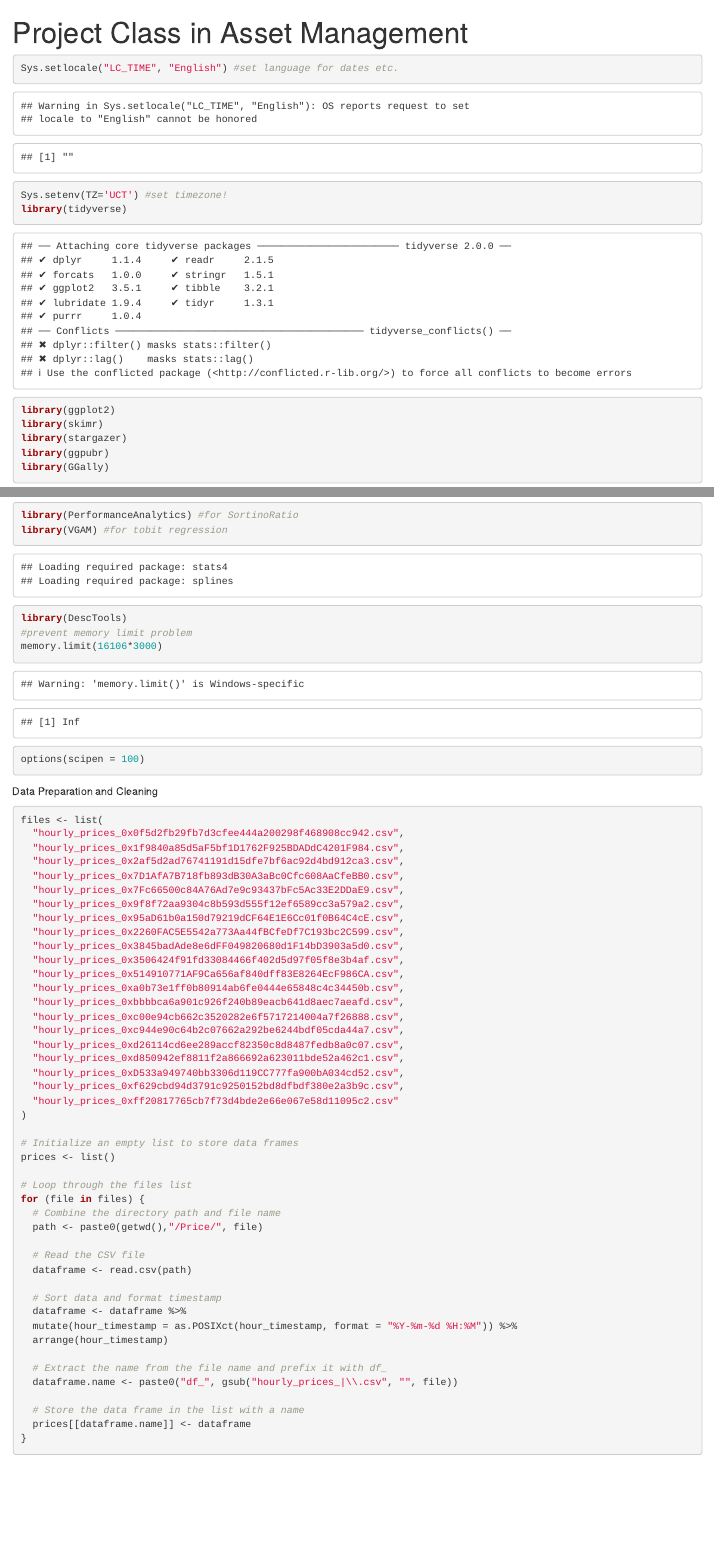
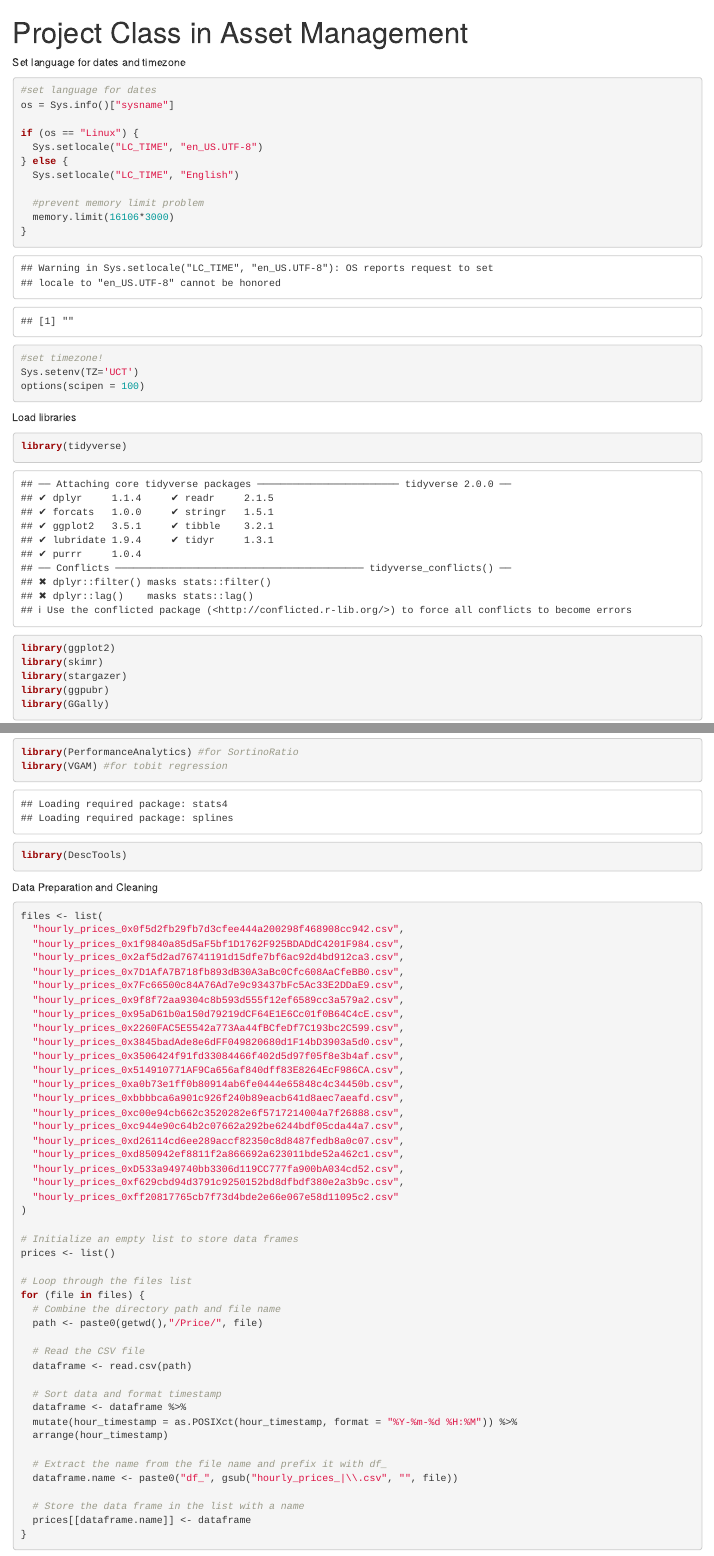
Before and after one commit to amisaregh/am, an R Markdown document (main.Rmd): the page in a window 1100 px wide, from its top, and a second part further down, joined at a grey line. Rendered offline with R 4.5, knitr and Pandoc, with nearby package versions; some code elsewhere in the file could not run offline.

Commit message:
modified main.Rmd

````diff
--- a/main.Rmd
+++ b/main.Rmd
@@ -3,9 +3,28 @@ title: "Project Class in Asset Management"
 output: html_notebook
 ---
 
+Set language for dates and timezone
 ```{r}
-Sys.setlocale("LC_TIME", "English") #set language for dates etc.
-Sys.setenv(TZ='UCT') #set timezone!
+#set language for dates
+os = Sys.info()["sysname"]
+
+if (os == "Linux") {
+  Sys.setlocale("LC_TIME", "en_US.UTF-8")
+} else {
+  Sys.setlocale("LC_TIME", "English")
+
+  #prevent memory limit problem
+  memory.limit(16106*3000)
+}
+
+#set timezone!
+Sys.setenv(TZ='UCT')
+options(scipen = 100)
+```
+
+
+Load libraries
+```{r}
 library(tidyverse)
 library(ggplot2)
 library(skimr)
@@ -30,9 +49,6 @@ library(glmnet)
 library(PerformanceAnalytics) #for SortinoRatio
 library(VGAM) #for tobit regression
 library(DescTools)
-#prevent memory limit problem
-memory.limit(16106*3000)
-options(scipen = 100)
 ```
 
 
````
Also changed, not shown: main.nb.html.
